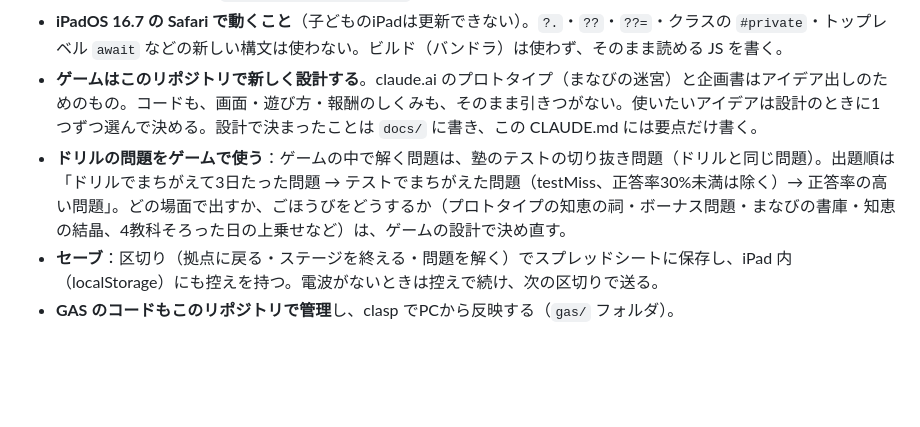
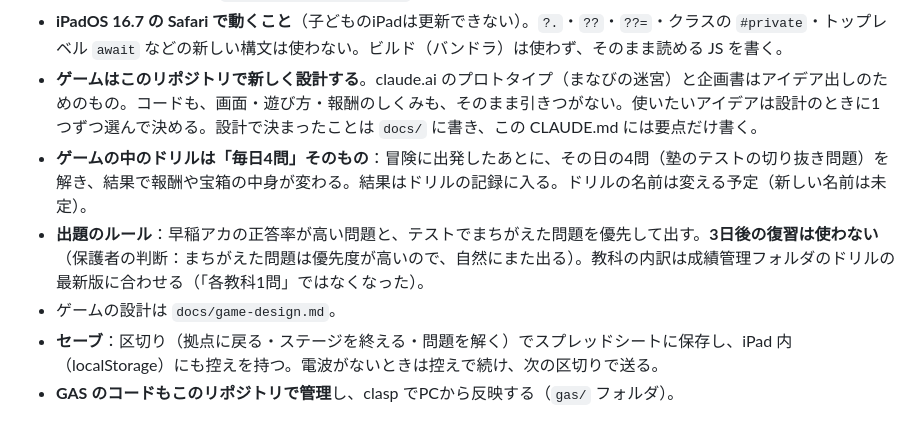
Before and after one commit to ozackdown0925-web/brain-dungeon, a Markdown page: CLAUDE.md, the part around the change. Rendered like a GitHub page; blank space fills up the shorter version.

Commit message:
ゲーム設計メモ docs/game-design.md を追加（保護者の開発案と最初の決定）
Co-Authored-By: Claude Opus 5.5 <noreply@anthropic.com>

```diff
--- a/CLAUDE.md
+++ b/CLAUDE.md
@@ -16,7 +16,9 @@ GitHub Pages（このリポジトリ ozackdown0925-web/brain-dungeon、**公開*
   - 鍵の値は**コードにもリポジトリにも絶対に置かない**。チャットにも書き出さない。管理用の鍵とGASのURLは成績管理フォルダの `drill\記録の読み出し先.txt` にある。
 - **iPadOS 16.7 の Safari で動くこと**（子どものiPadは更新できない）。`?.`・`??`・`??=`・クラスの `#private`・トップレベル `await` などの新しい構文は使わない。ビルド（バンドラ）は使わず、そのまま読める JS を書く。
 - **ゲームはこのリポジトリで新しく設計する**。claude.ai のプロトタイプ（まなびの迷宮）と企画書はアイデア出しのためのもの。コードも、画面・遊び方・報酬のしくみも、そのまま引きつがない。使いたいアイデアは設計のときに1つずつ選んで決める。設計で決まったことは `docs/` に書き、この CLAUDE.md には要点だけ書く。
-- **ドリルの問題をゲームで使う**：ゲームの中で解く問題は、塾のテストの切り抜き問題（ドリルと同じ問題）。出題順は「ドリルでまちがえて3日たった問題 → テストでまちがえた問題（testMiss、正答率30%未満は除く）→ 正答率の高い問題」。どの場面で出すか、ごほうびをどうするか（プロトタイプの知恵の祠・ボーナス問題・まなびの書庫・知恵の結晶、4教科そろった日の上乗せなど）は、ゲームの設計で決め直す。
+- **ゲームの中のドリルは「毎日4問」そのもの**：冒険に出発したあとに、その日の4問（塾のテストの切り抜き問題）を解き、結果で報酬や宝箱の中身が変わる。結果はドリルの記録に入る。ドリルの名前は変える予定（新しい名前は未定）。
+- **出題のルール**：早稲アカの正答率が高い問題と、テストでまちがえた問題を優先して出す。**3日後の復習は使わない**（保護者の判断：まちがえた問題は優先度が高いので、自然にまた出る）。教科の内訳は成績管理フォルダのドリルの最新版に合わせる（「各教科1問」ではなくなった）。
+- ゲームの設計は `docs/game-design.md`。
 - **セーブ**：区切り（拠点に戻る・ステージを終える・問題を解く）でスプレッドシートに保存し、iPad 内（localStorage）にも控えを持つ。電波がないときは控えで続け、次の区切りで送る。
 - **GAS のコードもこのリポジトリで管理**し、clasp でPCから反映する（`gas/` フォルダ）。
 
```
Also changed, not shown: docs/game-design.md (added, +95 -0 lines).
